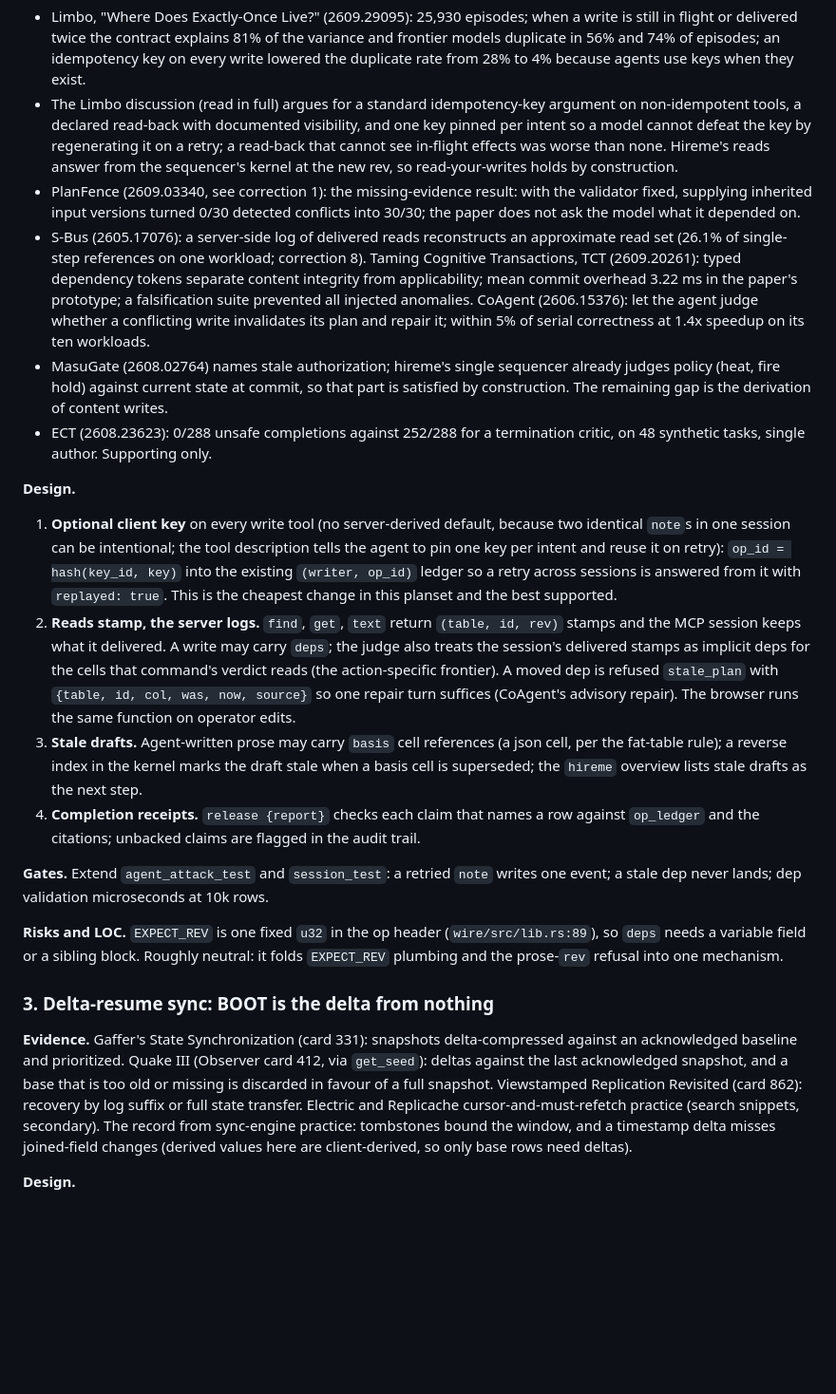
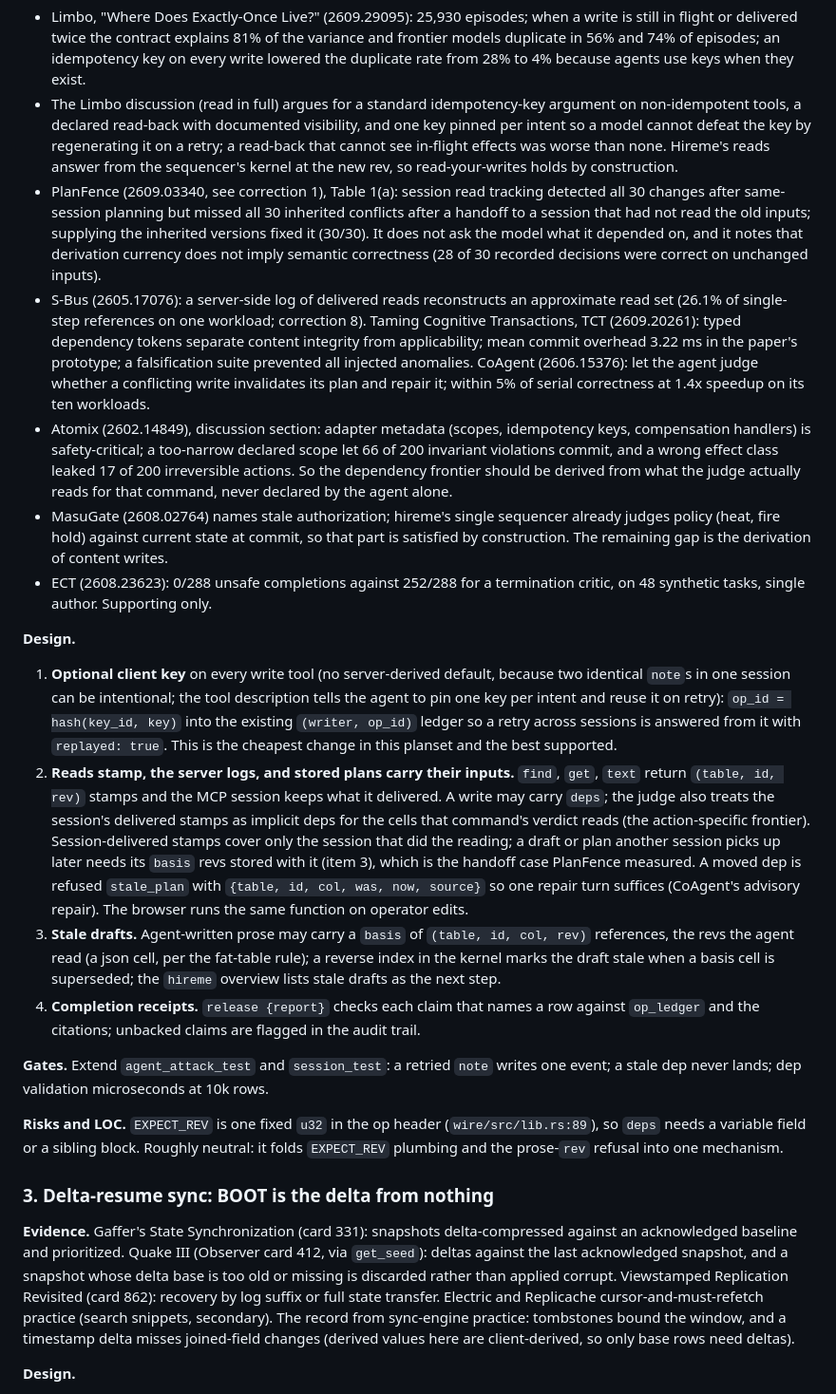
Before and after one commit to anghel4d/hireme, a Markdown page: docs/research/sonnet-researcher-planset.md, the part around one of its changes. Shown at 95% size. Drawn GitHub-style; blank space fills up the shorter version.

```diff
--- a/docs/research/sonnet-researcher-planset.md
+++ b/docs/research/sonnet-researcher-planset.md
@@ -85,15 +87,16 @@ The conclusion for fit: what the listing's keywords should be is a small, named
 **Evidence.**
 - Limbo, "Where Does Exactly-Once Live?" (2609.29095): 25,930 episodes; when a write is still in flight or delivered twice the contract explains 81% of the variance and frontier models duplicate in 56% and 74% of episodes; an idempotency key on every write lowered the duplicate rate from 28% to 4% because agents use keys when they exist.
 - The Limbo discussion (read in full) argues for a standard idempotency-key argument on non-idempotent tools, a declared read-back with documented visibility, and one key pinned per intent so a model cannot defeat the key by regenerating it on a retry; a read-back that cannot see in-flight effects was worse than none. Hireme's reads answer from the sequencer's kernel at the new rev, so read-your-writes holds by construction.
-- PlanFence (2609.03340, see correction 1): the missing-evidence result: with the validator fixed, supplying inherited input versions turned 0/30 detected conflicts into 30/30; the paper does not ask the model what it depended on.
+- PlanFence (2609.03340, see correction 1), Table 1(a): session read tracking detected all 30 changes after same-session planning but missed all 30 inherited conflicts after a handoff to a session that had not read the old inputs; supplying the inherited versions fixed it (30/30). It does not ask the model what it depended on, and it notes that derivation currency does not imply semantic correctness (28 of 30 recorded decisions were correct on unchanged inputs).
 - S-Bus (2605.17076): a server-side log of delivered reads reconstructs an approximate read set (26.1% of single-step references on one workload; correction 8). Taming Cognitive Transactions, TCT (2609.20261): typed dependency tokens separate content integrity from applicability; mean commit overhead 3.22 ms in the paper's prototype; a falsification suite prevented all injected anomalies. CoAgent (2606.15376): let the agent judge whether a conflicting write invalidates its plan and repair it; within 5% of serial correctness at 1.4x speedup on its ten workloads.
+- Atomix (2602.14849), discussion section: adapter metadata (scopes, idempotency keys, compensation handlers) is safety-critical; a too-narrow declared scope let 66 of 200 invariant violations commit, and a wrong effect class leaked 17 of 200 irreversible actions. So the dependency frontier should be derived from what the judge actually reads for that command, never declared by the agent alone.
 - MasuGate (2608.02764) names stale authorization; hireme's single sequencer already judges policy (heat, fire hold) against current state at commit, so that part is satisfied by construction. The remaining gap is the derivation of content writes.
 - ECT (2608.23623): 0/288 unsafe completions against 252/288 for a termination critic, on 48 synthetic tasks, single author. Supporting only.
 
 **Design.**
 1. **Optional client key** on every write tool (no server-derived default, because two identical `note`s in one session can be intentional; the tool description tells the agent to pin one key per intent and reuse it on retry): `op_id = hash(key_id, key)` into the existing `(writer, op_id)` ledger so a retry across sessions is answered from it with `replayed: true`. This is the cheapest change in this planset and the best supported.
-2. **Reads stamp, the server logs.** `find`, `get`, `text` return `(table, id, rev)` stamps and the MCP session keeps what it delivered. A write may carry `deps`; the judge also treats the session's delivered stamps as implicit deps for the cells that command's verdict reads (the action-specific frontier). A moved dep is refused `stale_plan` with `{table, id, col, was, now, source}` so one repair turn suffices (CoAgent's advisory repair). The browser runs the same function on operator edits.
-3. **Stale drafts.** Agent-written prose may carry `basis` cell references (a json cell, per the fat-table rule); a reverse index in the kernel marks the draft stale when a basis cell is superseded; the `hireme` overview lists stale drafts as the next step.
+2. **Reads stamp, the server logs, and stored plans carry their inputs.** `find`, `get`, `text` return `(table, id, rev)` stamps and the MCP session keeps what it delivered. A write may carry `deps`; the judge also treats the session's delivered stamps as implicit deps for the cells that command's verdict reads (the action-specific frontier). Session-delivered stamps cover only the session that did the reading; a draft or plan another session picks up later needs its `basis` revs stored with it (item 3), which is the handoff case PlanFence measured. A moved dep is refused `stale_plan` with `{table, id, col, was, now, source}` so one repair turn suffices (CoAgent's advisory repair). The browser runs the same function on operator edits.
+3. **Stale drafts.** Agent-written prose may carry a `basis` of `(table, id, col, rev)` references, the revs the agent read (a json cell, per the fat-table rule); a reverse index in the kernel marks the draft stale when a basis cell is superseded; the `hireme` overview lists stale drafts as the next step.
 4. **Completion receipts.** `release {report}` checks each claim that names a row against `op_ledger` and the citations; unbacked claims are flagged in the audit trail.
 
 **Gates.** Extend `agent_attack_test` and `session_test`: a retried `note` writes one event; a stale dep never lands; dep validation microseconds at 10k rows.
@@ -102,7 +105,7 @@ The conclusion for fit: what the listing's keywords should be is a small, named
 
 ### 3. Delta-resume sync: BOOT is the delta from nothing
 
-**Evidence.** Gaffer's State Synchronization (card 331): snapshots delta-compressed against an acknowledged baseline and prioritized. Quake III (Observer card 412, via `get_seed`): deltas against the last acknowledged snapshot, and a base that is too old or missing is discarded in favour of a full snapshot. Viewstamped Replication Revisited (card 862): recovery by log suffix or full state transfer. Electric and Replicache cursor-and-must-refetch practice (search snippets, secondary). The record from sync-engine practice: tombstones bound the window, and a timestamp delta misses joined-field changes (derived values here are client-derived, so only base rows need deltas).
+**Evidence.** Gaffer's State Synchronization (card 331): snapshots delta-compressed against an acknowledged baseline and prioritized. Quake III (Observer card 412, via `get_seed`): deltas against the last acknowledged snapshot, and a snapshot whose delta base is too old or missing is discarded rather than applied corrupt. Viewstamped Replication Revisited (card 862): recovery by log suffix or full state transfer. Electric and Replicache cursor-and-must-refetch practice (search snippets, secondary). The record from sync-engine practice: tombstones bound the window, and a timestamp delta misses joined-field changes (derived values here are client-derived, so only base rows need deltas).
 
 **Design.**
 1. A persisted change log, written in the sequencer's own transaction: `(account, rev_end, table, row_id, gone)`, bounded by the schema's `cap` rule. In memory is not enough: a deploy restarts the BEAM, which is the case this plan must cover. `op_ledger` is the seed but misses cascades and server-side writes (keywords backfill, purge).
```
Also changed, not shown: other parts of docs/research/sonnet-researcher-planset.md (+13 -7 lines).
